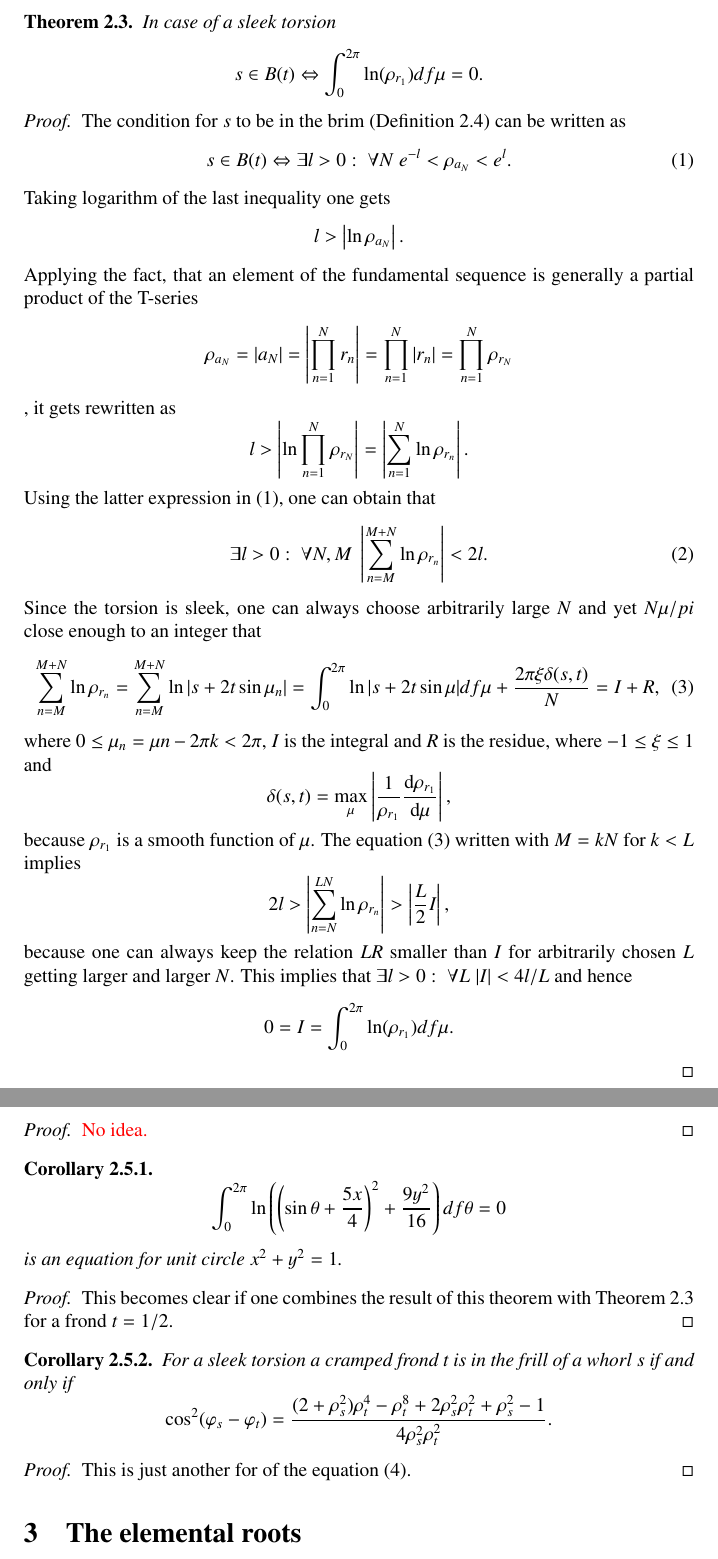
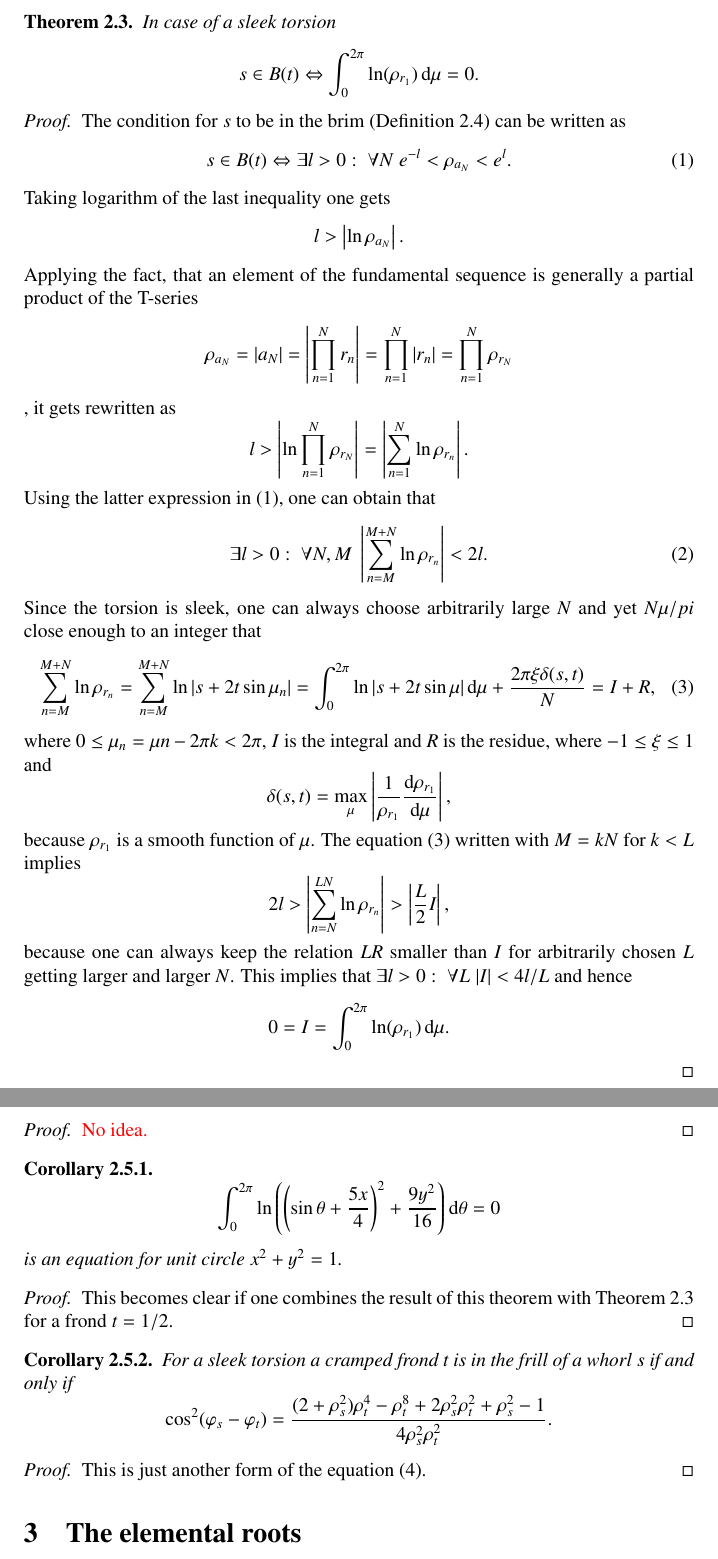
Before and after one commit to dmitrievdv/ether, a LaTeX document (ether.tex): two parts of pages 2 and 3 of 4, joined at a grey line, cut so that both start at the same text. Compiled offline with pdfLaTeX.

Commit message:
typo corrections

```diff
--- a/ether.tex
+++ b/ether.tex
@@ -107,7 +107,7 @@
     \begin{theorem}\label{th:intbrim}
         In case of a sleek torsion $$
             s \in B(t) \Leftrightarrow
-            \int_0^{2\pi} \ln (\rho_{r_1}) df{\mu} = 0
+            \int_0^{2\pi} \ln (\rho_{r_1}) \df{\mu} = 0
         .$$
     \end{theorem}
     \begin{proof}
@@ -132,7 +132,7 @@
              \; \left|\sum_{n=M}^{M+N}\ln\rho_{ r_n} \right| < 2l
         .\ee
         Since the torsion is sleek, one can always choose arbitrarily large $N$ and yet $N\mu/pi$ close enough to an integer that \be\label{eq:appint}
-            \sum_{n=M}^{M+N}\ln\rho_{ r_n} = \sum_{n=M}^{M+N}\ln|s + 2t \sin\mu_n| = \int_0^{2\pi} \ln |s + 2t \sin\mu| df{\mu} + \frac{2\pi\xi\delta(s,t)}N  = I + R,
+            \sum_{n=M}^{M+N}\ln\rho_{ r_n} = \sum_{n=M}^{M+N}\ln|s + 2t \sin\mu_n| = \int_0^{2\pi} \ln |s + 2t \sin\mu| \df{\mu} + \frac{2\pi\xi\delta(s,t)}N  = I + R,
         \ee where $0 \le \mu_n = \mu n - 2\pi k < 2 \pi$, $I$ is the integral and $R$ is the residue, where  $-1\le\xi\le1 $ and  $$
             \delta(s,t)= \max_{\mu}\left| \frac{1}{\rho_{ r_1}}\frac{\df{\rho_{ r_1}}}{\df{\mu}} \right|,
         $$  because ${\rho_{ r_1}}$ is a smooth function of $\mu$.
@@ -140,7 +140,7 @@
             2l>\left|\sum_{n=N}^{LN}\ln\rho_{ r_n}\right| >\left|\frac L 2 I \right|,
         $$ because one can always keep the relation $LR$ smaller than $I$ for arbitrarily chosen $L$ getting larger and larger $N$.
         This implies that $ \exists l>0:\; \forall L\; |I|<4l/L$ and hence $$
-            0 = I = \int_0^{2\pi} \ln (\rho_{r_1}) df{\mu}
+            0 = I = \int_0^{2\pi} \ln (\rho_{r_1}) \df{\mu}
         .$$
     \end{proof}
 
@@ -167,7 +167,7 @@
 
     \begin{corollary}
         $$
-            \int_0^{2\pi} \ln\left(\left(\sin\theta+\frac{5x}4\right)^2+\frac{9y^2}{16}\right)df{\theta} = 0
+            \int_0^{2\pi} \ln\left(\left(\sin\theta+\frac{5x}4\right)^2+\frac{9y^2}{16}\right)\df{\theta} = 0
         $$ is an equation for unit circle $x^2+y^2=1$.
 
     \end{corollary}
@@ -184,7 +184,7 @@
     \end{corollary}
 
     \begin{proof}
-        This is just another for of the equation (\ref{eq:brimellipse}).
+        This is just another form of the equation (\ref{eq:brimellipse}).
     \end{proof}
 
 
```
